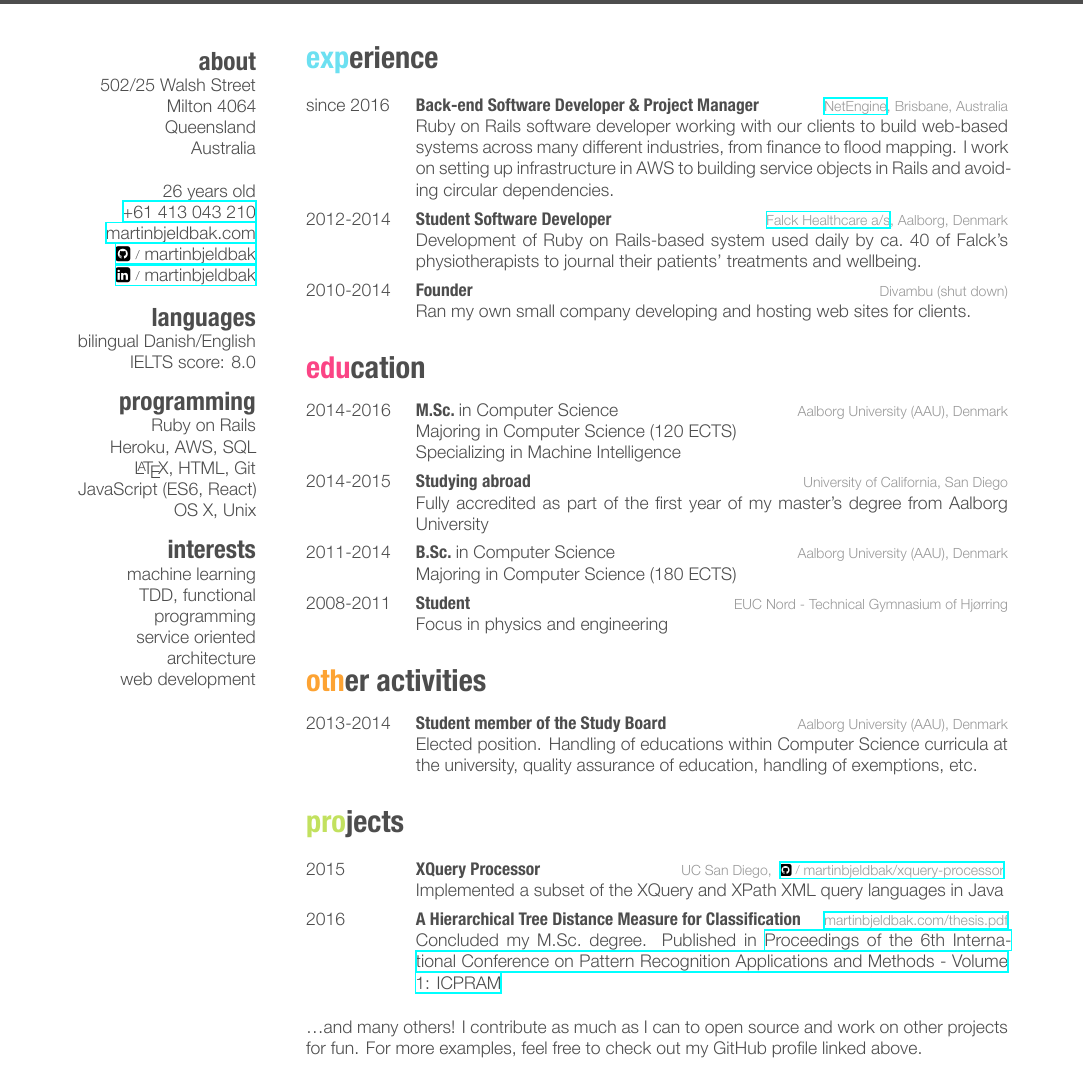
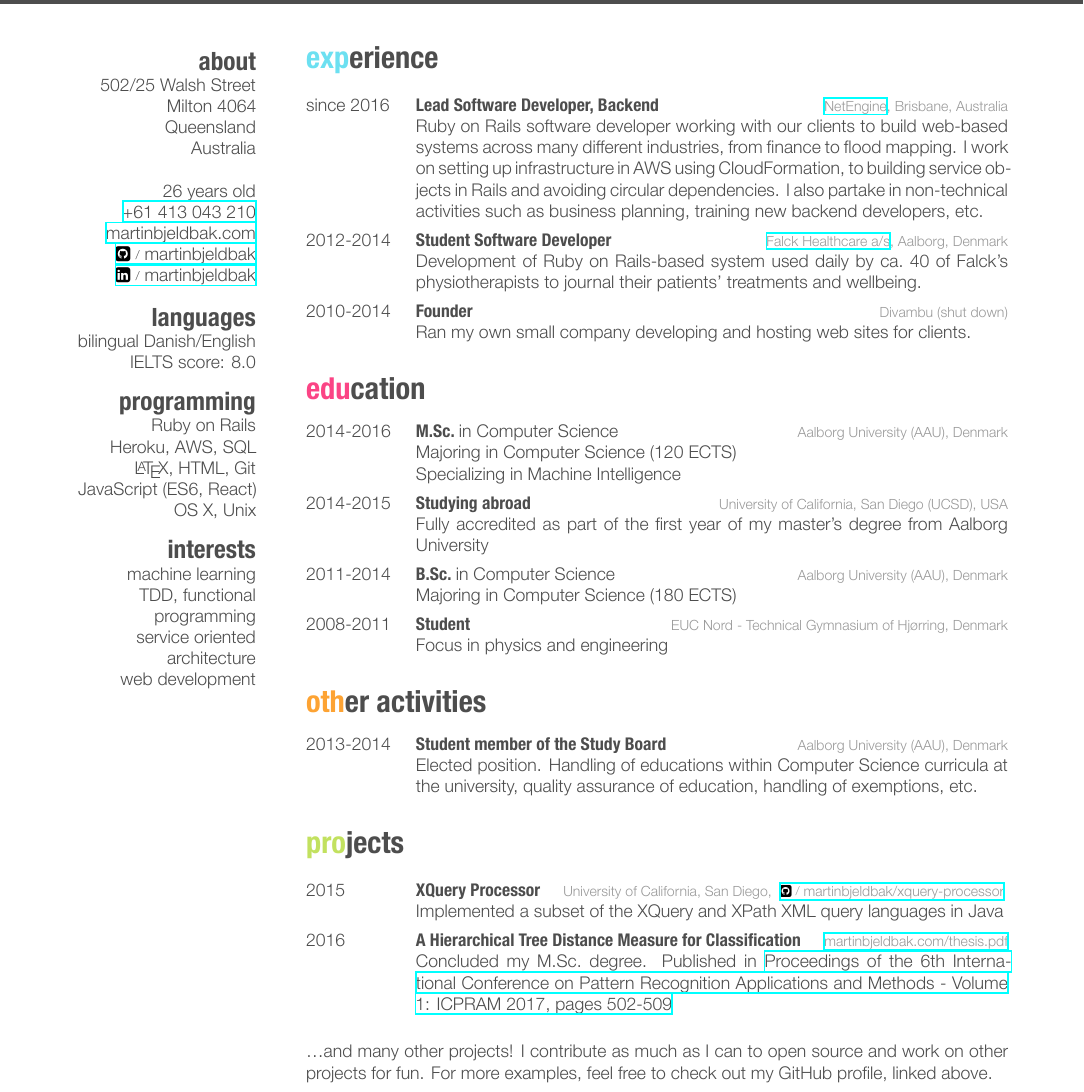
Before and after one commit to martinbjeldbak/cv, a LaTeX CV (martinmadsenCV.tex): part of the page, cut so that both start at the same text. The pictures show the PDF file MartinMadsenCV.pdf that the author committed with the source.

Commit message:
Minor updates to content and broken links

```diff
--- a/martinmadsenCV.tex
+++ b/martinmadsenCV.tex
@@ -41,11 +41,11 @@
 \begin{entrylist}
   \entry%
     {since 2016}
-    {Back-end Software Developer \& Project Manager}
+    {Lead Software Developer, Backend}
     {\href{http://netengine.com.au/}{NetEngine}, Brisbane, Australia}
     {Ruby on Rails software developer working with our clients to build web-based systems across
       many different industries, from finance to flood mapping. I work on setting up infrastructure
-      in AWS to building service objects in Rails and avoiding circular dependencies.}
+      in AWS using CloudFormation, to building service objects in Rails and avoiding circular dependencies. I also partake in non-technical activities such as business planning, training new backend developers, etc.}
   \entry%
     {2012-2014}
     {Student Software Developer}
@@ -70,7 +70,7 @@
   \entry
     {2014-2015}
     {Studying abroad}
-    {University of California, San Diego}
+    {University of California, San Diego (UCSD), USA}
     {Fully accredited as part of the first year of my master's degree from Aalborg University}
   \entry
     {2011-2014}
@@ -80,7 +80,7 @@
   \entry
     {2008-2011}
     {Student}
-    {EUC Nord~-~Technical Gymnasium of Hjørring}
+    {EUC Nord~-~Technical Gymnasium of Hjørring, Denmark}
     {Focus in physics and engineering}
 \end{entrylist}
 
@@ -98,14 +98,14 @@
   \entry
     {2015}
     {XQuery Processor}
-    {UC San Diego, \github{martinbjeldbak/xquery-processor}}
+    {University of California, San Diego, \github{martinbjeldbak/xquery-processor}}
     {Implemented a subset of the XQuery and XPath XML query languages in Java}
   \entry
     {2016}
     {A Hierarchical Tree Distance Measure for Classification}
     {\href{http://martinbjeldbak.com/thesis.pdf}{martinbjeldbak.com/thesis.pdf}}
-    {Concluded my M.Sc.\ degree. Published in \href{http://www.scitepress.org/DigitalLibrary/PublicationsDetail.aspx?ID=xSe8tY7QfHE=&t=1}{Proceedings of the 6th International Conference on Pattern Recognition Applications and Methods - Volume 1: ICPRAM}}
+    {Concluded my M.Sc.\ degree. Published in \href{https://www.scitepress.org/Papers/2017/61985/}{Proceedings of the 6th International Conference on Pattern Recognition Applications and Methods~-~Volume 1: ICPRAM 2017, pages 502-509}}
 \end{entrylist}
 
-\dots and many others! I contribute as much as I can to open source and work on other projects for fun. For more examples, feel free to check out my GitHub profile linked above.
+\dots and many other projects! I contribute as much as I can to open source and work on other projects for fun. For more examples, feel free to check out my GitHub profile, linked above.
 \end{document}
```
Also changed, not shown: MartinMadsenCV.pdf.
